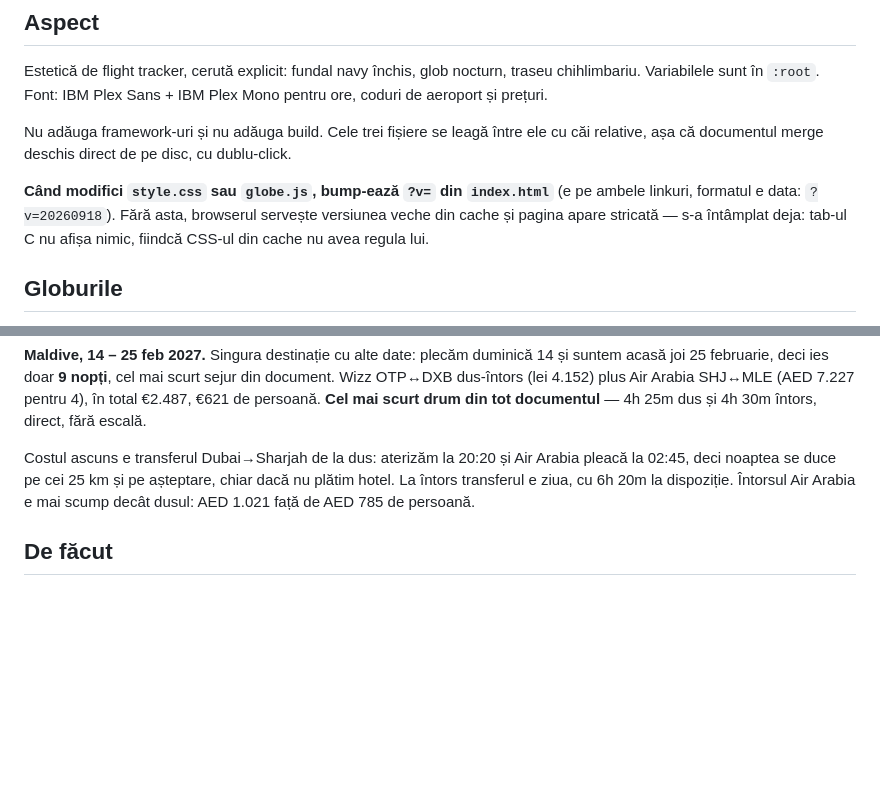
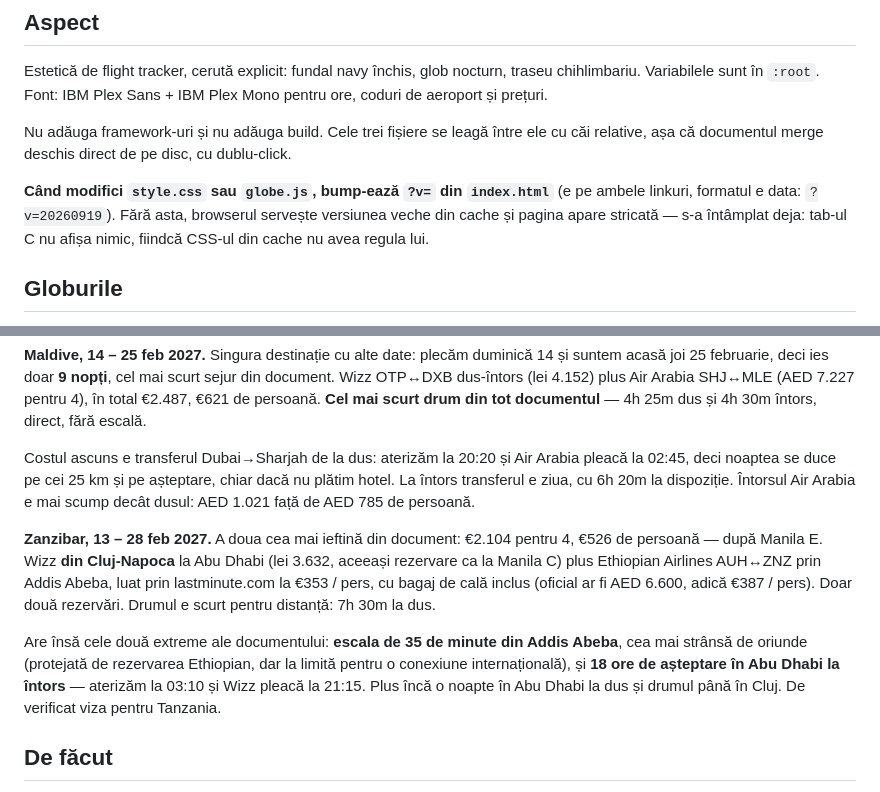
Before and after one commit to gaabi16/holiday-feb-2027, a Markdown page: CLAUDE.md, 2 parts joined by grey strips. Drawn GitHub-style; blank space fills up the shorter version.

Commit message:
Document Zanzibar destination

```diff
--- a/CLAUDE.md
+++ b/CLAUDE.md
@@ -41,7 +41,7 @@ Nu adăuga framework-uri și nu adăuga build. Cele trei fișiere se leagă înt
 relative, așa că documentul merge deschis direct de pe disc, cu dublu-click.
 
 **Când modifici `style.css` sau `globe.js`, bump-ează `?v=` din `index.html`** (e pe
-ambele linkuri, formatul e data: `?v=20260918`). Fără asta, browserul servește versiunea
+ambele linkuri, formatul e data: `?v=20260919`). Fără asta, browserul servește versiunea
 veche din cache și pagina apare stricată — s-a întâmplat deja: tab-ul C nu afișa nimic,
 fiindcă CSS-ul din cache nu avea regula lui.
 
@@ -239,6 +239,18 @@ la 02:45, deci noaptea se duce pe cei 25 km și pe așteptare, chiar dacă nu pl
 întors transferul e ziua, cu 6h 20m la dispoziție. Întorsul Air Arabia e mai scump decât
 dusul: AED 1.021 față de AED 785 de persoană.
 
+**Zanzibar, 13 – 28 feb 2027.** A doua cea mai ieftină din document: €2.104 pentru 4, €526
+de persoană — după Manila E. Wizz **din Cluj-Napoca** la Abu Dhabi (lei 3.632, aceeași
+rezervare ca la Manila C) plus Ethiopian Airlines AUH↔ZNZ prin Addis Abeba, luat prin
+lastminute.com la €353 / pers, cu bagaj de cală inclus (oficial ar fi AED 6.600, adică €387
+/ pers). Doar două rezervări. Drumul e scurt pentru distanță: 7h 30m la dus.
+
+Are însă cele două extreme ale documentului: **escala de 35 de minute din Addis Abeba**,
+cea mai strânsă de oriunde (protejată de rezervarea Ethiopian, dar la limită pentru o
+conexiune internațională), și **18 ore de așteptare în Abu Dhabi la întors** — aterizăm la
+03:10 și Wizz pleacă la 21:15. Plus încă o noapte în Abu Dhabi la dus și drumul până în
+Cluj. De verificat viza pentru Tanzania.
+
 ## De făcut
 
 - Adăugat următoarele destinații pe măsură ce vin screenshot-urile.
```
